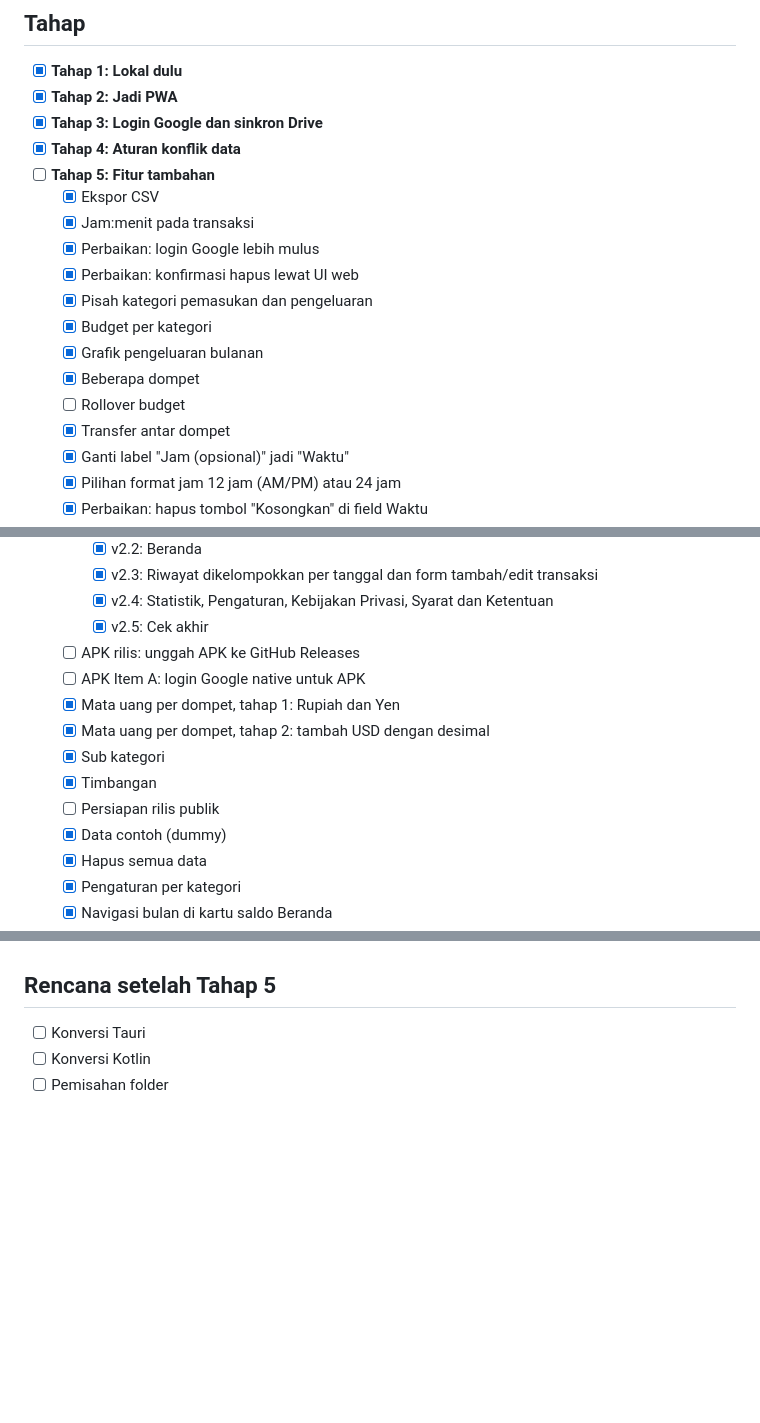
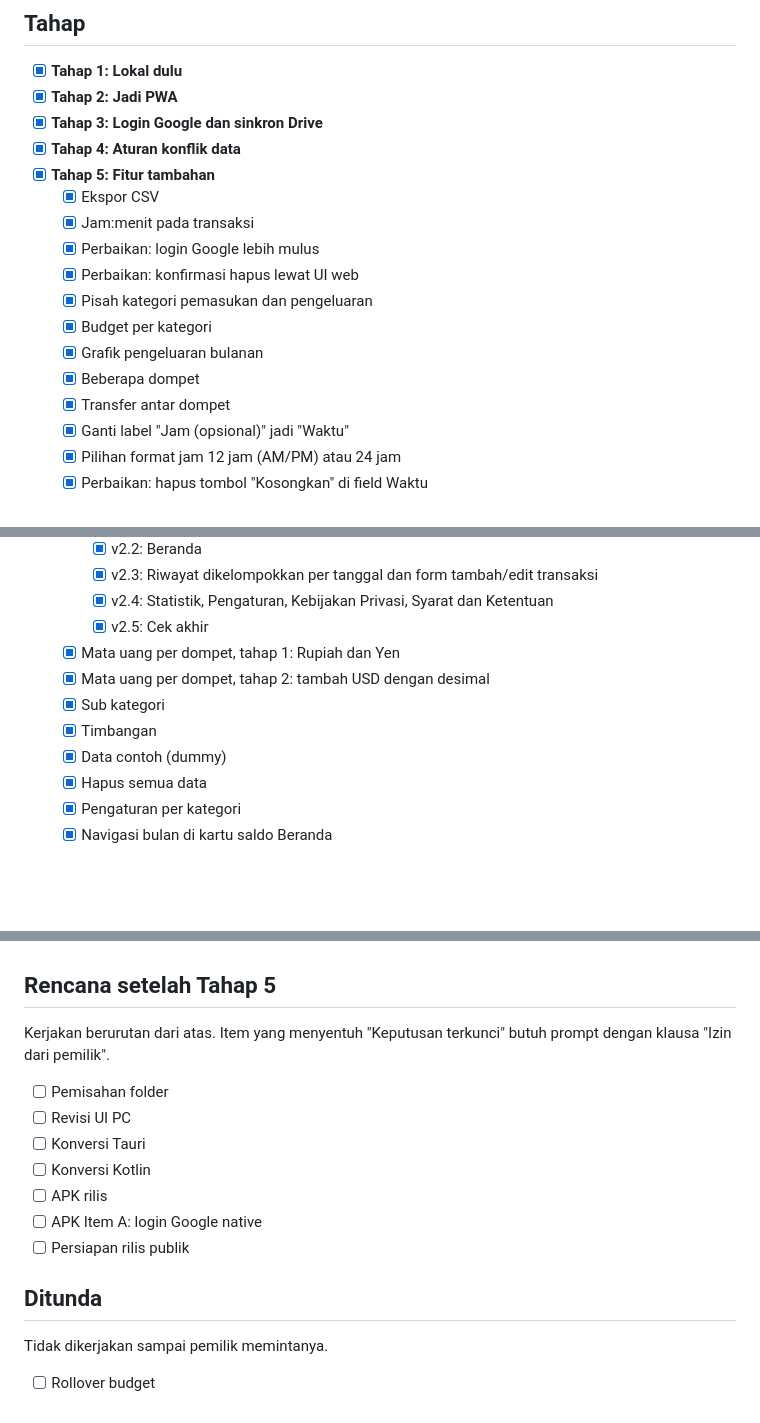
Before and after one commit to mizoarkatamarenaldy/mizan-okane, a Markdown page: dev/PLAN.md, 3 parts joined by grey strips. GitHub-like rendering; blank space fills up the shorter version.

```diff
--- a/dev/PLAN.md
+++ b/dev/PLAN.md
@@ -23,7 +23,7 @@ Catat pemasukan dan pengeluaran, kategori, lihat riwayat. Itu saja.
 - [x] **Tahap 2: Jadi PWA**
 - [x] **Tahap 3: Login Google dan sinkron Drive**
 - [x] **Tahap 4: Aturan konflik data**
-- [ ] **Tahap 5: Fitur tambahan**
+- [x] **Tahap 5: Fitur tambahan**
   - [x] Ekspor CSV
   - [x] Jam:menit pada transaksi
   - [x] Perbaikan: login Google lebih mulus
@@ -32,7 +32,6 @@ Catat pemasukan dan pengeluaran, kategori, lihat riwayat. Itu saja.
   - [x] Budget per kategori
   - [x] Grafik pengeluaran bulanan
   - [x] Beberapa dompet
-  - [ ] Rollover budget
   - [x] Transfer antar dompet
   - [x] Ganti label "Jam (opsional)" jadi "Waktu"
   - [x] Pilihan format jam 12 jam (AM/PM) atau 24 jam
@@ -58,13 +57,10 @@ Catat pemasukan dan pengeluaran, kategori, lihat riwayat. Itu saja.
     - [x] v2.3: Riwayat dikelompokkan per tanggal dan form tambah/edit transaksi
     - [x] v2.4: Statistik, Pengaturan, Kebijakan Privasi, Syarat dan Ketentuan
     - [x] v2.5: Cek akhir
-  - [ ] APK rilis: unggah APK ke GitHub Releases
-  - [ ] APK Item A: login Google native untuk APK
   - [x] Mata uang per dompet, tahap 1: Rupiah dan Yen
   - [x] Mata uang per dompet, tahap 2: tambah USD dengan desimal
   - [x] Sub kategori
   - [x] Timbangan
-  - [ ] Persiapan rilis publik
   - [x] Data contoh (dummy)
   - [x] Hapus semua data
   - [x] Pengaturan per kategori
@@ -104,6 +100,15 @@ Catat pemasukan dan pengeluaran, kategori, lihat riwayat. Itu saja.
   - [x] Kategori Equilibrium
 
 ## Rencana setelah Tahap 5
+Kerjakan berurutan dari atas. Item yang menyentuh "Keputusan terkunci" butuh prompt dengan klausa "Izin dari pemilik".
+- [ ] Pemisahan folder
+- [ ] Revisi UI PC
 - [ ] Konversi Tauri
 - [ ] Konversi Kotlin
-- [ ] Pemisahan folder
+- [ ] APK rilis
+- [ ] APK Item A: login Google native
+- [ ] Persiapan rilis publik
+
+## Ditunda
+Tidak dikerjakan sampai pemilik memintanya.
+- [ ] Rollover budget
```
Also changed, not shown: dev/RULES.md (+11 -1 lines).
